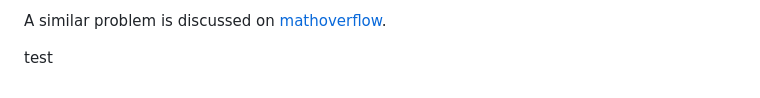
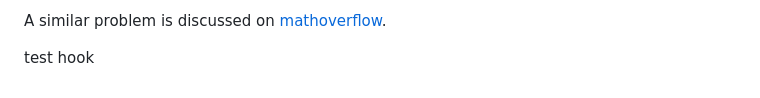
Before and after one commit to sxlxc/Hakyllsite, a Markdown page: posts/2025-01-09-draft-matroid-representation.md, the part around the change. Drawn GitHub-style.

Commit message:
test hook

```diff
--- a/posts/2025-01-09-draft-matroid-representation.md
+++ b/posts/2025-01-09-draft-matroid-representation.md
@@ -52,4 +52,4 @@ One important fact we are assuming is that cycle space and cut space are subspac
 
 A similar problem is discussed on [mathoverflow](https://mathoverflow.net/questions/241766/base-decomposition-of-matroids).
 
-test
+test hook
```
